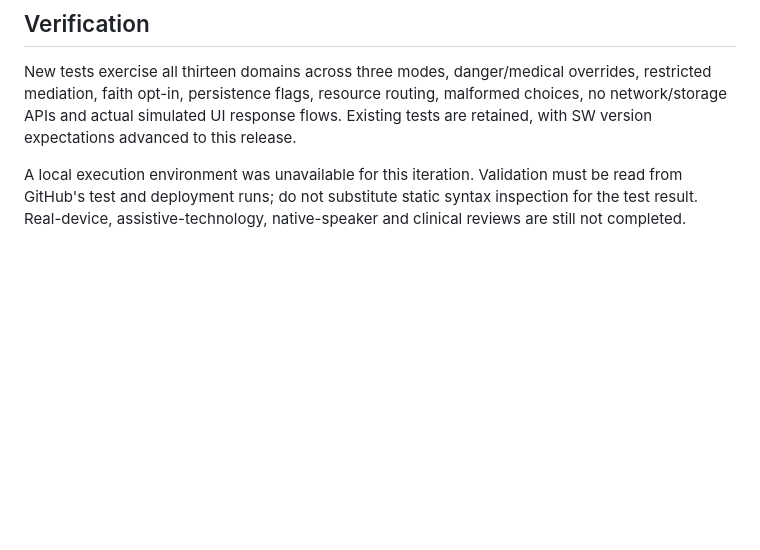
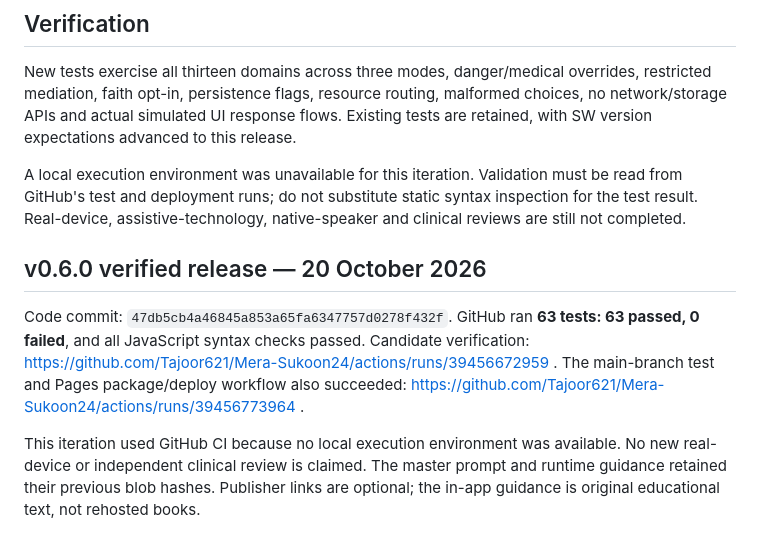
Before and after one commit to Tajoor621/Mera-Sukoon24, a Markdown page: docs/IN_APP_GUIDANCE.md, the part around the change. Drawn GitHub-style; blank space fills up the shorter version.

```diff
--- a/docs/IN_APP_GUIDANCE.md
+++ b/docs/IN_APP_GUIDANCE.md
@@ -40,3 +40,9 @@ These sources inform general educational/safety topics, not every custom script
 New tests exercise all thirteen domains across three modes, danger/medical overrides, restricted mediation, faith opt-in, persistence flags, resource routing, malformed choices, no network/storage APIs and actual simulated UI response flows. Existing tests are retained, with SW version expectations advanced to this release.
 
 A local execution environment was unavailable for this iteration. Validation must be read from GitHub's test and deployment runs; do not substitute static syntax inspection for the test result. Real-device, assistive-technology, native-speaker and clinical reviews are still not completed.
+
+## v0.6.0 verified release — 20 October 2026
+
+Code commit: `47db5cb4a46845a853a65fa6347757d0278f432f`. GitHub ran **63 tests: 63 passed, 0 failed**, and all JavaScript syntax checks passed. Candidate verification: https://github.com/Tajoor621/Mera-Sukoon24/actions/runs/39456672959 . The main-branch test and Pages package/deploy workflow also succeeded: https://github.com/Tajoor621/Mera-Sukoon24/actions/runs/39456773964 .
+
+This iteration used GitHub CI because no local execution environment was available. No new real-device or independent clinical review is claimed. The master prompt and runtime guidance retained their previous blob hashes. Publisher links are optional; the in-app guidance is original educational text, not rehosted books.
```
Also changed, not shown: README.md (+1 -1 lines), docs/VERIFICATION.md (+6 -0 lines).
